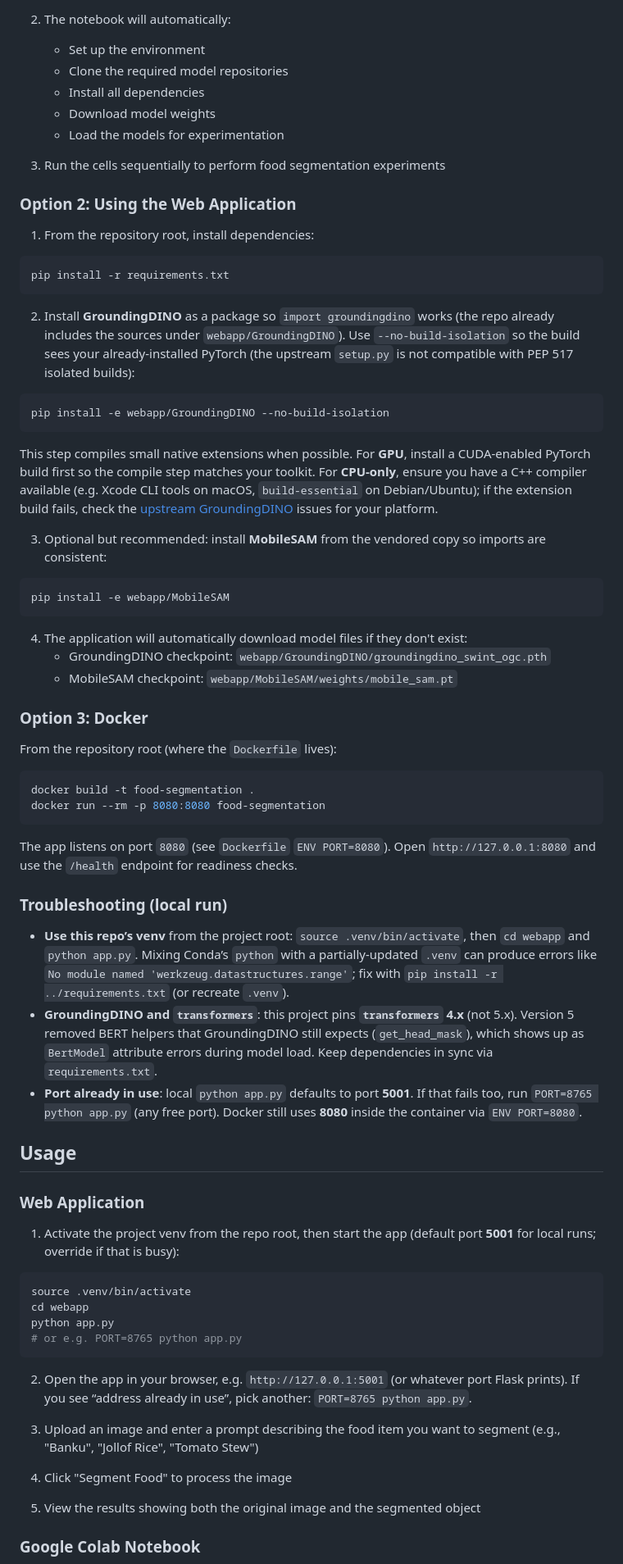
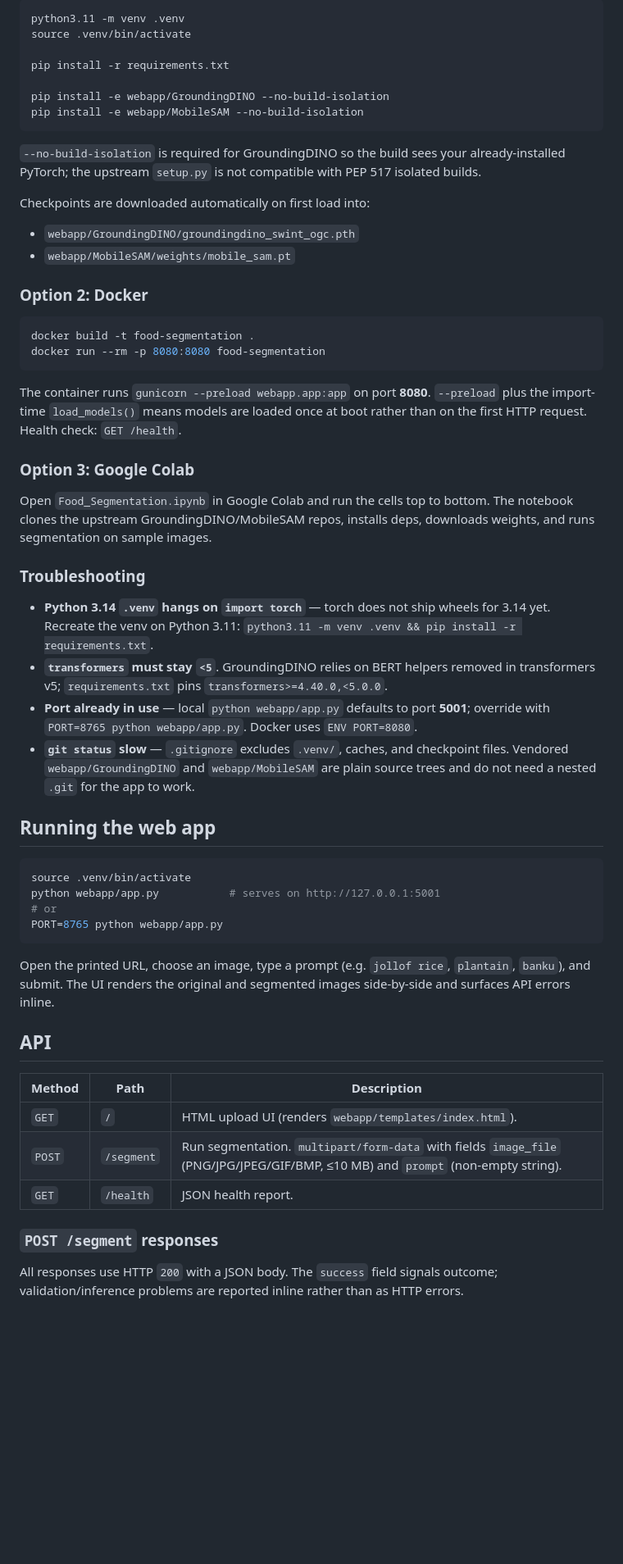
Before and after one commit to Bempong-Sylvester-Obese/Food-segmentation-with-pre-trained-model, a Markdown page: readme.md, the part around one of its changes. Shown at 82% size. GitHub-like rendering; blank space fills up the shorter version.

````diff
--- a/readme.md
+++ b/readme.md
@@ -74,71 +67,61 @@ Make sure you have the following installed:
 
-2. The notebook will automatically:
-   - Set up the environment
-   - Clone the required model repositories
-   - Install all dependencies
-   - Download model weights
-   - Load the models for experimentation
+```bash
+python3.11 -m venv .venv
+source .venv/bin/activate
 
-3. Run the cells sequentially to perform food segmentation experiments
+pip install -r requirements.txt
 
-### Option 2: Using the Web Application
-
-1. From the repository root, install dependencies:
-```bash
-pip install -r requirements.txt
+pip install -e webapp/GroundingDINO --no-build-isolation
+pip install -e webapp/MobileSAM --no-build-isolation
 ```
 
-2. Install **GroundingDINO** as a package so `import groundingdino` works (the repo already includes the sources under `webapp/GroundingDINO`). Use `--no-build-isolation` so the build sees your already-installed PyTorch (the upstream `setup.py` is not compatible with PEP 517 isolated builds):
-```bash
-pip install -e webapp/GroundingDINO --no-build-isolation
-```
-   This step compiles small native extensions when possible. For **GPU**, install a CUDA-enabled PyTorch build first so the compile step matches your toolkit. For **CPU-only**, ensure you have a C++ compiler available (e.g. Xcode CLI tools on macOS, `build-essential` on Debian/Ubuntu); if the extension build fails, check the [upstream GroundingDINO](https://github.com/IDEA-Research/GroundingDINO) issues for your platform.
+`--no-build-isolation` is required for GroundingDINO so the build sees your already-installed PyTorch; the upstream `setup.py` is not compatible with PEP 517 isolated builds.
 
-3. Optional but recommended: install **MobileSAM** from the vendored copy so imports are consistent:
-```bash
-pip install -e webapp/MobileSAM
-```
+Checkpoints are downloaded automatically on first load into:
 
-4. The application will automatically download model files if they don't exist:
-   - GroundingDINO checkpoint: `webapp/GroundingDINO/groundingdino_swint_ogc.pth`
-   - MobileSAM checkpoint: `webapp/MobileSAM/weights/mobile_sam.pt`
+- `webapp/GroundingDINO/groundingdino_swint_ogc.pth`
+- `webapp/MobileSAM/weights/mobile_sam.pt`
 
-### Option 3: Docker
-
-From the repository root (where the `Dockerfile` lives):
+### Option 2: Docker
 
 ```bash
 docker build -t food-segmentation .
 docker run --rm -p 8080:8080 food-segmentation
 ```
 
-The app listens on port `8080` (see `Dockerfile` `ENV PORT=8080`). Open `http://127.0.0.1:8080` and use the `/health` endpoint for readiness checks.
+The container runs `gunicorn --preload webapp.app:app` on port **8080**. `--preload` plus the import-time `load_models()` means models are loaded once at boot rather than on the first HTTP request. Health check: `GET /health`.
 
-### Troubleshooting (local run)
+### Option 3: Google Colab
 
-- **Use this repo’s venv** from the project root: `source .venv/bin/activate`, then `cd webapp` and `python app.py`. Mixing Conda’s `python` with a partially-updated `.venv` can produce errors like `No module named 'werkzeug.datastructures.range'`; fix with `pip install -r ../requirements.txt` (or recreate `.venv`).
-- **GroundingDINO and `transformers`**: this project pins **`transformers` 4.x** (not 5.x). Version 5 removed BERT helpers that GroundingDINO still expects (`get_head_mask`), which shows up as `BertModel` attribute errors during model load. Keep dependencies in sync via `requirements.txt`.
-- **Port already in use**: local `python app.py` defaults to port **5001**. If that fails too, run `PORT=8765 python app.py` (any free port). Docker still uses **8080** inside the container via `ENV PORT=8080`.
+Open `Food_Segmentation.ipynb` in Google Colab and run the cells top to bottom. The notebook clones the upstream GroundingDINO/MobileSAM repos, installs deps, downloads weights, and runs segmentation on sample images.
 
-## Usage
+### Troubleshooting
 
-### Web Application
+- **Python 3.14 `.venv` hangs on `import torch`** — torch does not ship wheels for 3.14 yet. Recreate the venv on Python 3.11: `python3.11 -m venv .venv && pip install -r requirements.txt`.
+- **`transformers` must stay `<5`**. GroundingDINO relies on BERT helpers removed in transformers v5; `requirements.txt` pins `transformers>=4.40.0,<5.0.0`.
+- **Port already in use** — local `python webapp/app.py` defaults to port **5001**; override with `PORT=8765 python webapp/app.py`. Docker uses `ENV PORT=8080`.
+- **`git status` slow** — `.gitignore` excludes `.venv/`, caches, and checkpoint files. Vendored `webapp/GroundingDINO` and `webapp/MobileSAM` are plain source trees and do not need a nested `.git` for the app to work.
 
-1. Activate the project venv from the repo root, then start the app (default port **5001** for local runs; override if that is busy):
+## Running the web app
+
 ```bash
 source .venv/bin/activate
-cd webapp
-python app.py
-# or e.g. PORT=8765 python app.py
+python webapp/app.py           # serves on http://127.0.0.1:5001
+# or
+PORT=8765 python webapp/app.py
 ```
 
-2. Open the app in your browser, e.g. `http://127.0.0.1:5001` (or whatever port Flask prints). If you see “address already in use”, pick another: `PORT=8765 python app.py`.
+Open the printed URL, choose an image, type a prompt (e.g. `jollof rice`, `plantain`, `banku`), and submit. The UI renders the original and segmented images side-by-side and surfaces API errors inline.
 
-3. Upload an image and enter a prompt describing the food item you want to segment (e.g., "Banku", "Jollof Rice", "Tomato Stew")
+## API
 
-4. Click "Segment Food" to process the image
+| Method | Path | Description |
+|--------|------|-------------|
+| `GET`  | `/` | HTML upload UI (renders `webapp/templates/index.html`). |
+| `POST` | `/segment` | Run segmentation. `multipart/form-data` with fields `image_file` (PNG/JPG/JPEG/GIF/BMP, ≤10 MB) and `prompt` (non-empty string). |
+| `GET`  | `/health` | JSON health report. |
 
-5. View the results showing both the original image and the segmented object
+### `POST /segment` responses
 
-### Google Colab Notebook
+All responses use HTTP `200` with a JSON body. The `success` field signals outcome; validation/inference problems are reported inline rather than as HTTP errors.
 
````
Also changed, not shown: other parts of readme.md (+106 -106 lines).
